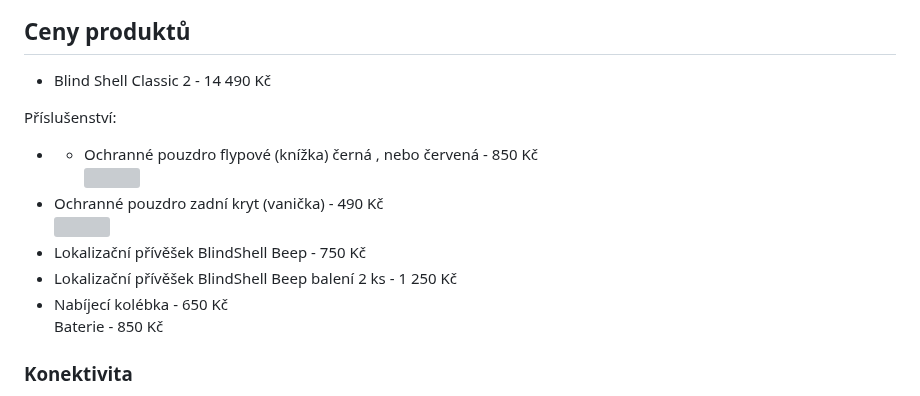
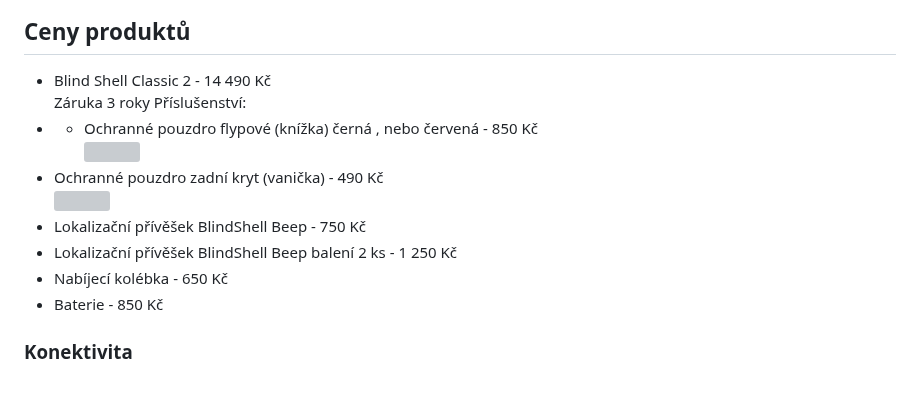
Before and after one commit to junkycoder/isymbio.cz, a Markdown page: src/clanky/mobilni-telefon-blindshell-classic-2.md, the part around one of its changes. Rendered like a GitHub page; grey boxes are pictures that could not be loaded.

```diff
--- a/src/clanky/mobilni-telefon-blindshell-classic-2.md
+++ b/src/clanky/mobilni-telefon-blindshell-classic-2.md
@@ -40,7 +41,7 @@ BlindShell Classic 2 má klávesnici s velkými, hmatnými tlačítky, speciáln
 
 ## Ceny produktů
 - Blind Shell Classic 2 - 14 490 Kč
-
+Záruka 3 roky
 Příslušenství:
 - - Ochranné pouzdro flypové (knížka) černá , nebo červená - 850 Kč
 [![](/soubory/flypove-pouzdro.png)](/soubory/flypove-pouzdro.png)
@@ -49,7 +50,7 @@ Příslušenství:
 - Lokalizační přívěšek BlindShell Beep - 750 Kč
 - Lokalizační přívěšek BlindShell Beep balení 2 ks - 1 250 Kč
 - Nabíjecí kolébka - 650 Kč
-Baterie - 850 Kč
+- Baterie - 850 Kč
 
 ### Konektivita
 - GSM (2G): 850/900/1800/1900 MHz
```
Also changed, not shown: other parts of src/clanky/mobilni-telefon-blindshell-classic-2.md (+1 -0 lines), src/cenik-produktu.md (+2 -2 lines), src/clanky/mobilni-telefon-blindshell-classic-3.md (+5 -2 lines).
